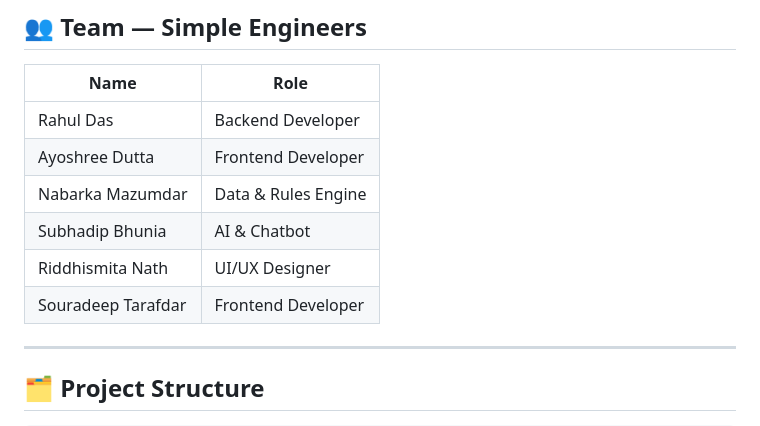
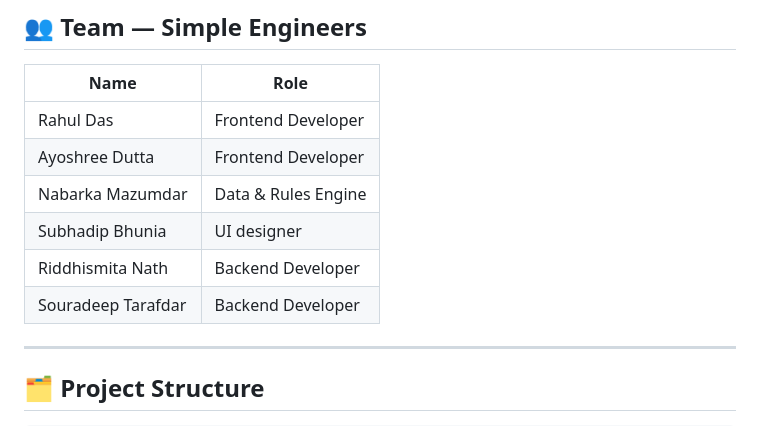
Before and after one commit to SOURAT/Ro_Safe, a Markdown page: README.md, the part around the change. GitHub-like rendering.

Commit message:
Update team roles in README.md

```diff
--- a/README.md
+++ b/README.md
@@ -10,12 +10,12 @@ DriveLegal is an AI-powered platform that provides location-specific traffic law
 
 | Name | Role |
 |---|---|
-| Rahul Das | Backend Developer |
+| Rahul Das | Frontend Developer |
 | Ayoshree Dutta | Frontend Developer |
 | Nabarka Mazumdar | Data & Rules Engine |
-| Subhadip Bhunia | AI & Chatbot |
-| Riddhismita Nath | UI/UX Designer |
-| Souradeep Tarafdar | Frontend Developer |
+| Subhadip Bhunia | UI designer |
+| Riddhismita Nath | Backend Developer |
+| Souradeep Tarafdar | Backend Developer |
 
 ---
 
```
